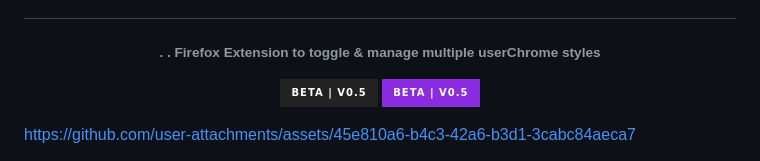
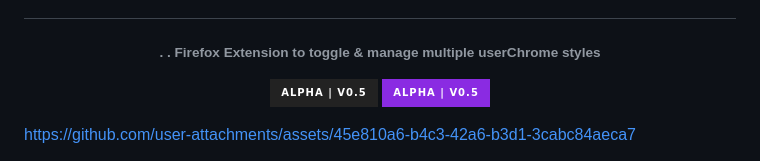
Before and after one commit to soulhotel/userChrome-Companion, a Markdown page: README.md, the part around the change. Drawn GitHub-style; badges without logos.

```diff
--- a/README.md
+++ b/README.md
@@ -4,7 +4,7 @@
 
 <div align="center">
 
-![ALPHA | V0.5](https://img.shields.io/badge/BETA%20%7C%20V0.5-222222?style=for-the-badge&logo=github&logoColor=white&labelColor=555555)  ![ALPHA | V0.5](https://img.shields.io/badge/BETA%20%7C%20V0.5-blueviolet?style=for-the-badge)
+![ALPHA | V0.5](https://img.shields.io/badge/ALPHA%20%7C%20V0.5-222222?style=for-the-badge&logo=github&logoColor=white&labelColor=555555)  ![ALPHA | V0.5](https://img.shields.io/badge/ALPHA%20%7C%20V0.5-blueviolet?style=for-the-badge)
 </div>
 
 https://github.com/user-attachments/assets/45e810a6-b4c3-42a6-b3d1-3cabc84aeca7
```
